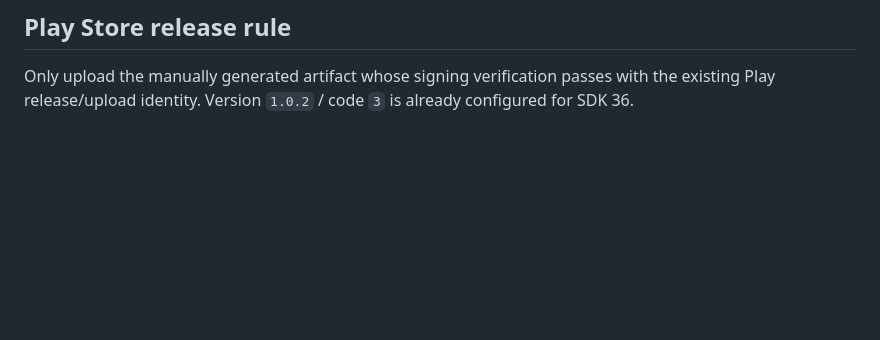
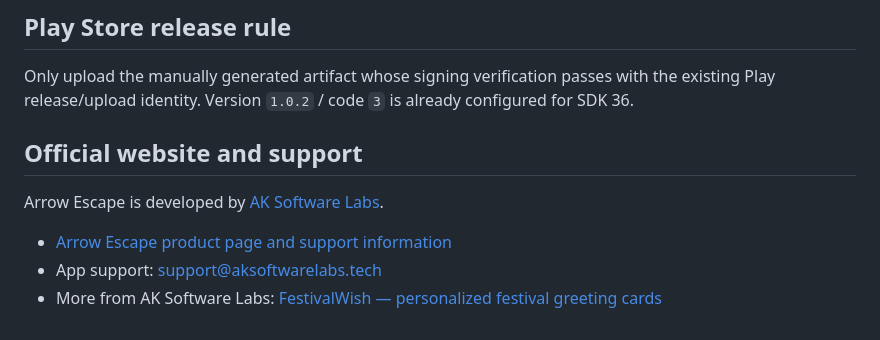
Before and after one commit to akramangames-collab/ArrowEscapePro, a Markdown page: README.md, the part around the change. Rendered like a GitHub page; blank space fills up the shorter version.

Commit message:
docs: add official company website and product support links [skip ci]

```diff
--- a/README.md
+++ b/README.md
@@ -87,3 +87,11 @@ Debug builds use Google's official test ad IDs. Release builds keep the producti
 ## Play Store release rule
 
 Only upload the manually generated artifact whose signing verification passes with the existing Play release/upload identity. Version `1.0.2` / code `3` is already configured for SDK 36.
+
+## Official website and support
+
+Arrow Escape is developed by [AK Software Labs](https://aksoftwarelabs.tech/).
+
+- [Arrow Escape product page and support information](https://aksoftwarelabs.tech/apps/arrow-escape/)
+- App support: [support@aksoftwarelabs.tech](mailto:support@aksoftwarelabs.tech)
+- More from AK Software Labs: [FestivalWish — personalized festival greeting cards](https://greeting.aksoftwarelabs.tech/)
```
